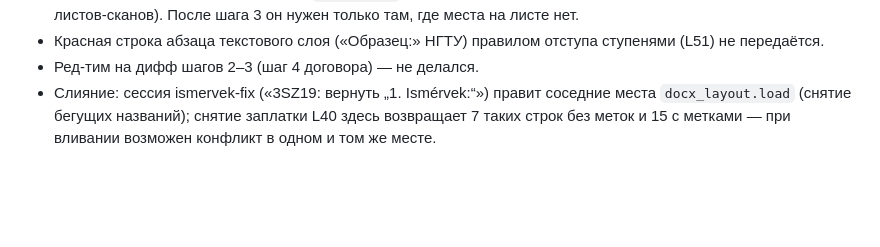
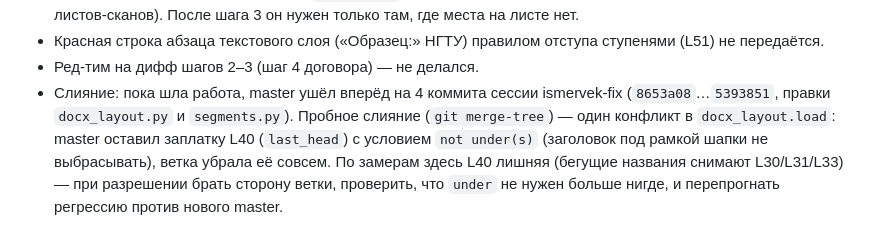
Before and after one commit to gromli66/hu_translate, a Markdown page: docs/rules_contract/STEP2_3.md, the part around the change. GitHub-like rendering; blank space fills up the shorter version.

Commit message:
STEP2_3.md: master ушёл вперёд (ismervek-fix) — один конфликт в docx_load (L40), как разрешать
Co-Authored-By: Claude Opus 5.5 <noreply@anthropic.com>

```diff
--- a/docs/rules_contract/STEP2_3.md
+++ b/docs/rules_contract/STEP2_3.md
@@ -161,6 +161,8 @@ Symbol/Wingdings в виде маркера (потерялись при пер
   После шага 3 он нужен только там, где места на листе нет.
 - Красная строка абзаца текстового слоя («Образец:» НГТУ) правилом отступа ступенями (L51) не передаётся.
 - Ред-тим на дифф шагов 2–3 (шаг 4 договора) — не делался.
-- Слияние: сессия ismervek-fix («3SZ19: вернуть „1. Ismérvek:“») правит соседние места
-  `docx_layout.load` (снятие бегущих названий); снятие заплатки L40 здесь возвращает 7 таких строк без меток и 15 с
-  метками — при вливании возможен конфликт в одном и том же месте.
+- Слияние: пока шла работа, master ушёл вперёд на 4 коммита сессии ismervek-fix (`8653a08`…`5393851`, правки
+  `docx_layout.py` и `segments.py`). Пробное слияние (`git merge-tree`) — один конфликт в `docx_layout.load`: master
+  оставил заплатку L40 (`last_head`) с условием `not under(s)` (заголовок под рамкой шапки не выбрасывать), ветка
+  убрала её совсем. По замерам здесь L40 лишняя (бегущие названия снимают L30/L31/L33) — при разрешении брать сторону
+  ветки, проверить, что `under` не нужен больше нигде, и перепрогнать регрессию против нового master.
```
